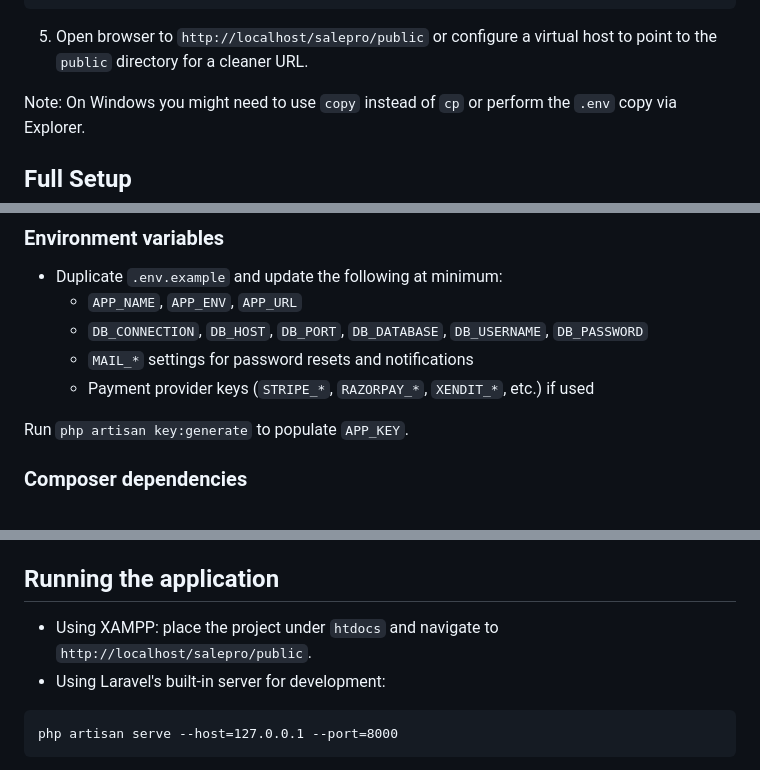
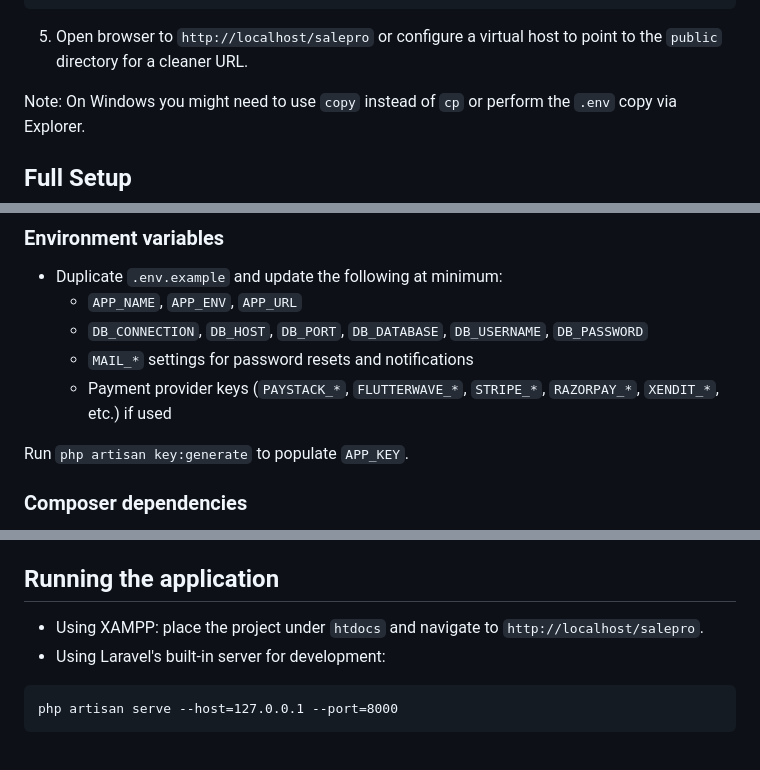
Before and after one commit to techsalaf/salepro, a Markdown page: README.md, 3 parts joined by grey strips. Drawn GitHub-style.

````diff
--- a/README.md
+++ b/README.md
@@ -55,7 +55,7 @@ npm install
 npm run dev
 ```
 
-5. Open browser to `http://localhost/salepro/public` or configure a virtual host to point to the `public` directory for a cleaner URL.
+5. Open browser to `http://localhost/salepro` or configure a virtual host to point to the `public` directory for a cleaner URL.
 
 Note: On Windows you might need to use `copy` instead of `cp` or perform the `.env` copy via Explorer.
 
@@ -76,7 +76,7 @@ cd salepro
 	- `APP_NAME`, `APP_ENV`, `APP_URL`
 	- `DB_CONNECTION`, `DB_HOST`, `DB_PORT`, `DB_DATABASE`, `DB_USERNAME`, `DB_PASSWORD`
 	- `MAIL_*` settings for password resets and notifications
-	- Payment provider keys (`STRIPE_*`, `RAZORPAY_*`, `XENDIT_*`, etc.) if used
+	- Payment provider keys (`PAYSTACK_*`, `FLUTTERWAVE_*`, `STRIPE_*`, `RAZORPAY_*`, `XENDIT_*`, etc.) if used
 
 Run `php artisan key:generate` to populate `APP_KEY`.
 
@@ -141,7 +141,7 @@ On Windows, link creation should work; if not, manually copy `storage/app/public
 
 ## Running the application
 
-- Using XAMPP: place the project under `htdocs` and navigate to `http://localhost/salepro/public`.
+- Using XAMPP: place the project under `htdocs` and navigate to `http://localhost/salepro`.
 - Using Laravel's built-in server for development:
 
 ```
````
Also changed, not shown: other parts of README.md (+1 -1 lines).
